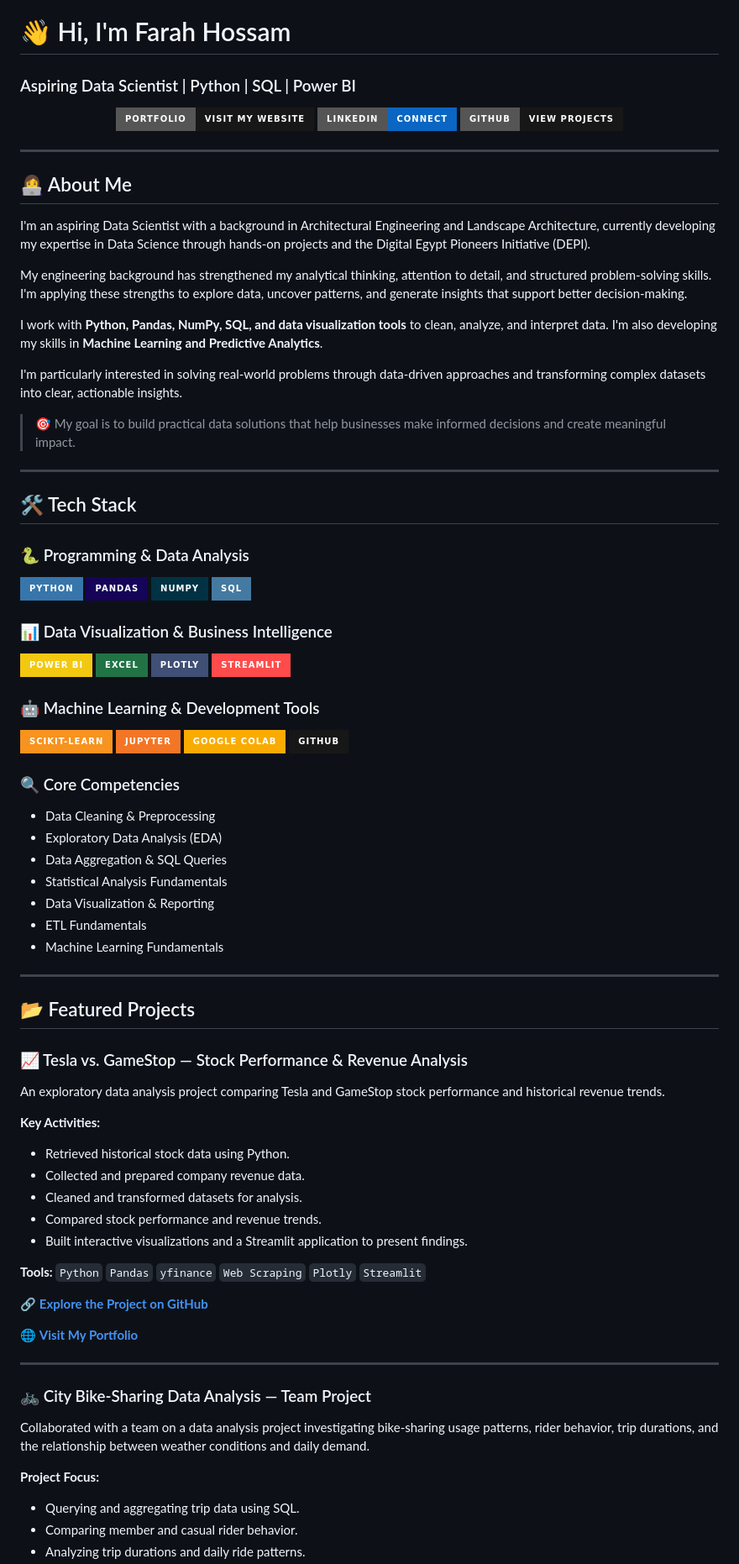
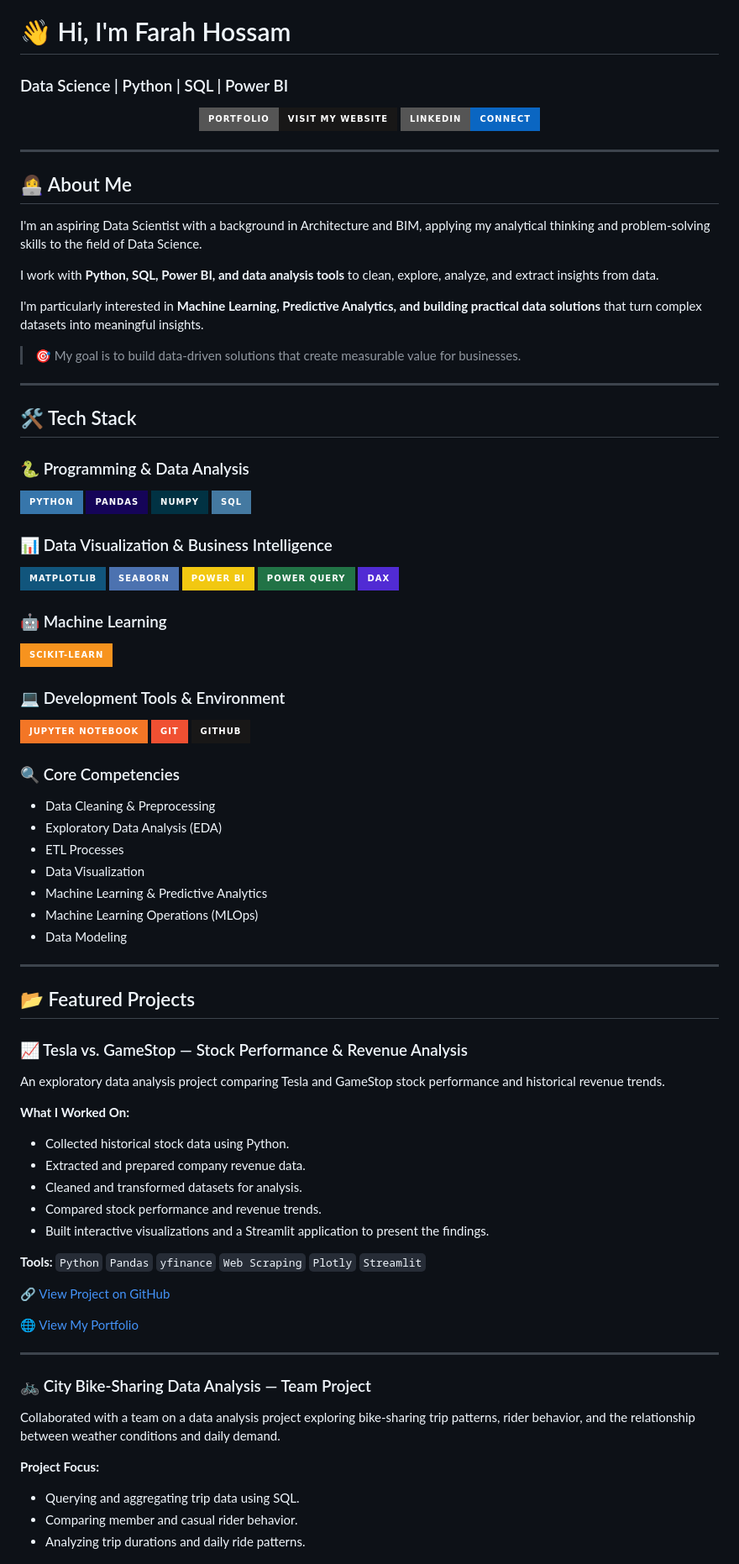
Before and after one commit to FarahHossamEldin/FarahHossamEldin.github.io, a Markdown page: README.md, the part around one of its changes. Shown at 84% size. Rendered like a GitHub page; badges without logos.

```diff
--- a/README.md
+++ b/README.md
@@ -1,16 +1,13 @@
 # 👋 Hi, I'm Farah Hossam
 
-### Aspiring Data Scientist | Python | SQL | Power BI
+### Data Science | Python | SQL | Power BI
 
 <p align="center">
   <a href="https://farahhossameldin.github.io/">
-    <img src="https://img.shields.io/badge/Portfolio-Visit_My_Website-181717?style=for-the-badge&logo=githubpages" alt="Portfolio">
+    <img src="https://img.shields.io/badge/Portfolio-Visit_My_Website-181717?style=for-the-badge&logo=github" alt="Portfolio">
   </a>
   <a href="https://www.linkedin.com/in/farahhossam/">
     <img src="https://img.shields.io/badge/LinkedIn-Connect-0A66C2?style=for-the-badge&logo=linkedin" alt="LinkedIn">
-  </a>
-  <a href="https://github.com/FarahHossamEldin">
-    <img src="https://img.shields.io/badge/GitHub-View_Projects-181717?style=for-the-badge&logo=github" alt="GitHub">
   </a>
 </p>
 
@@ -18,15 +15,13 @@
 
 ## 👩‍💻 About Me
 
-I'm an aspiring Data Scientist with a background in Architectural Engineering and Landscape Architecture, currently developing my expertise in Data Science through hands-on projects and the Digital Egypt Pioneers Initiative (DEPI).
+I'm an aspiring Data Scientist with a background in Architecture and BIM, applying my analytical thinking and problem-solving skills to the field of Data Science.
 
-My engineering background has strengthened my analytical thinking, attention to detail, and structured problem-solving skills. I'm applying these strengths to explore data, uncover patterns, and generate insights that support better decision-making.
+I work with **Python, SQL, Power BI, and data analysis tools** to clean, explore, analyze, and extract insights from data.
 
-I work with **Python, Pandas, NumPy, SQL, and data visualization tools** to clean, analyze, and interpret data. I'm also developing my skills in **Machine Learning and Predictive Analytics**.
+I'm particularly interested in **Machine Learning, Predictive Analytics, and building practical data solutions** that turn complex datasets into meaningful insights.
 
-I'm particularly interested in solving real-world problems through data-driven approaches and transforming complex datasets into clear, actionable insights.
-
-> 🎯 My goal is to build practical data solutions that help businesses make informed decisions and create meaningful impact.
+> 🎯 My goal is to build data-driven solutions that create measurable value for businesses.
 
 ---
 
@@ -44,18 +39,24 @@ I'm particularly interested in solving real-world problems through data-driven a
 ### 📊 Data Visualization & Business Intelligence
 
 <p>
+  <img src="https://img.shields.io/badge/Matplotlib-11557C?style=for-the-badge" alt="Matplotlib">
+  <img src="https://img.shields.io/badge/Seaborn-4C72B0?style=for-the-badge" alt="Seaborn">
   <img src="https://img.shields.io/badge/Power_BI-F2C811?style=for-the-badge&logo=powerbi&logoColor=black" alt="Power BI">
-  <img src="https://img.shields.io/badge/Excel-217346?style=for-the-badge&logo=microsoftexcel&logoColor=white" alt="Excel">
-  <img src="https://img.shields.io/badge/Plotly-3F4F75?style=for-the-badge&logo=plotly&logoColor=white" alt="Plotly">
-  <img src="https://img.shields.io/badge/Streamlit-FF4B4B?style=for-the-badge&logo=streamlit&logoColor=white" alt="Streamlit">
+  <img src="https://img.shields.io/badge/Power_Query-217346?style=for-the-badge" alt="Power Query">
+  <img src="https://img.shields.io/badge/DAX-512BD4?style=for-the-badge" alt="DAX">
 </p>
 
-### 🤖 Machine Learning & Development Tools
+### 🤖 Machine Learning
 
 <p>
   <img src="https://img.shields.io/badge/Scikit--learn-F7931E?style=for-the-badge&logo=scikitlearn&logoColor=white" alt="Scikit-learn">
-  <img src="https://img.shields.io/badge/Jupyter-F37626?style=for-the-badge&logo=jupyter&logoColor=white" alt="Jupyter Notebook">
-  <img src="https://img.shields.io/badge/Google_Colab-F9AB00?style=for-the-badge&logo=googlecolab&logoColor=black" alt="Google Colab">
+</p>
+
+### 💻 Development Tools & Environment
+
+<p>
+  <img src="https://img.shields.io/badge/Jupyter_Notebook-F37626?style=for-the-badge&logo=jupyter&logoColor=white" alt="Jupyter Notebook">
+  <img src="https://img.shields.io/badge/Git-F05032?style=for-the-badge&logo=git&logoColor=white" alt="Git">
   <img src="https://img.shields.io/badge/GitHub-181717?style=for-the-badge&logo=github&logoColor=white" alt="GitHub">
 </p>
 
@@ -63,11 +64,11 @@ I'm particularly interested in solving real-world problems through data-driven a
 
 - Data Cleaning & Preprocessing
 - Exploratory Data Analysis (EDA)
-- Data Aggregation & SQL Queries
-- Statistical Analysis Fundamentals
-- Data Visualization & Reporting
-- ETL Fundamentals
-- Machine Learning Fundamentals
+- ETL Processes
+- Data Visualization
+- Machine Learning & Predictive Analytics
+- Machine Learning Operations (MLOps)
+- Data Modeling
 
 ---
 
@@ -77,26 +78,28 @@ I'm particularly interested in solving real-world problems through data-driven a
 
 An exploratory data analysis project comparing Tesla and GameStop stock performance and historical revenue trends.
 
-**Key Activities:**
-- Retrieved historical stock data using Python.
-- Collected and prepared company revenue data.
+**What I Worked On:**
+
+- Collected historical stock data using Python.
+- Extracted and prepared company revenue data.
 - Cleaned and transformed datasets for analysis.
 - Compared stock performance and revenue trends.
-- Built interactive visualizations and a Streamlit application to present findings.
+- Built interactive visualizations and a Streamlit application to present the findings.
 
 **Tools:** `Python` `Pandas` `yfinance` `Web Scraping` `Plotly` `Streamlit`
 
-🔗 **[Explore the Project on GitHub](https://github.com/FarahHossamEldin/Project-Stock-Performance-Revenue-Analysis-Tesla-vs-GameStop)**
+🔗 [View Project on GitHub](https://github.com/FarahHossamEldin/Project-Stock-Performance-Revenue-Analysis-Tesla-vs-GameStop)
 
-🌐 **[Visit My Portfolio](https://farahhossameldin.github.io/)**
+🌐 [View My Portfolio](https://farahhossameldin.github.io/)
 
 ---
 
 ### 🚲 City Bike-Sharing Data Analysis — Team Project
 
-Collaborated with a team on a data analysis project investigating bike-sharing usage patterns, rider behavior, trip durations, and the relationship between weather conditions and daily demand.
+Collaborated with a team on a data analysis project exploring bike-sharing trip patterns, rider behavior, and the relationship between weather conditions and daily demand.
 
 **Project Focus:**
+
 - Querying and aggregating trip data using SQL.
 - Comparing member and casual rider behavior.
 - Analyzing trip durations and daily ride patterns.
```
Also changed, not shown: other parts of README.md (+5 -14 lines).
